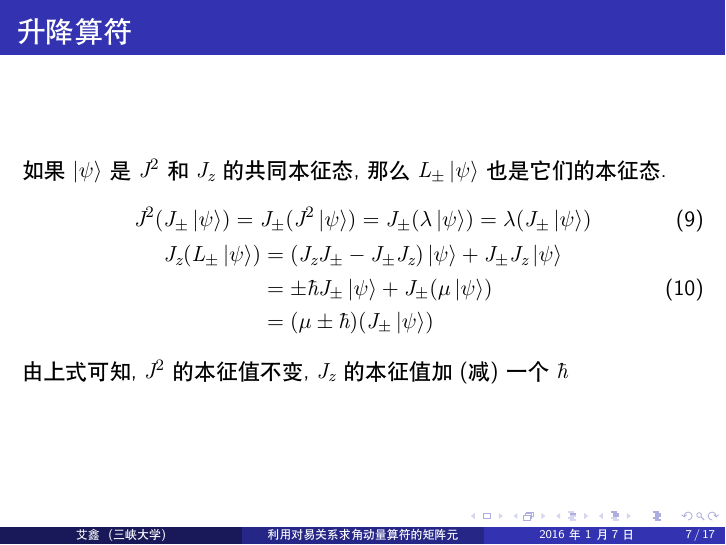
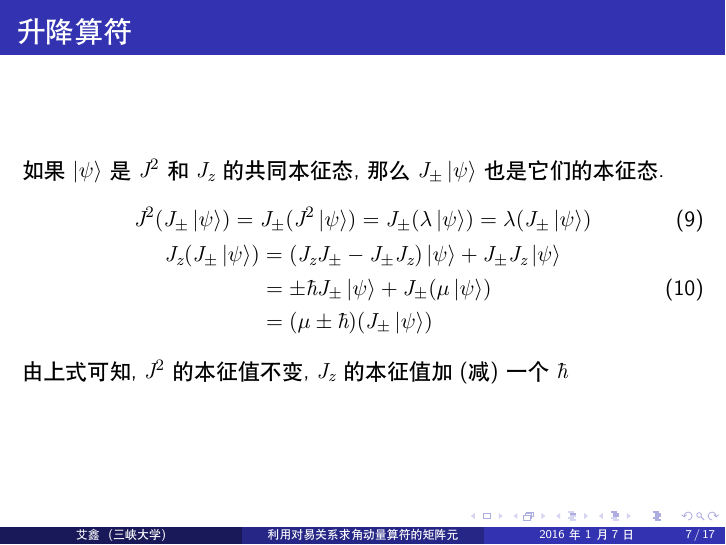
Before and after one commit to Scicomath/angularMom, LaTeX slides (angular.tex): page 7 of 17. Compiled offline with XeLaTeX.

Commit message:
修改两个符号错误 角动量符号L和J搞混了

```diff
--- a/angular.tex
+++ b/angular.tex
@@ -82,11 +82,11 @@ J_{\pm} \equiv J_x \pm i J_y
 \end{frame}
 
 \begin{frame}{升降算符}
-如果$\ket{\psi}$是$J^2$和$J_z$的共同本征态, 那么$L_\pm \ket{\psi}$也是它们的本征态.
+如果$\ket{\psi}$是$J^2$和$J_z$的共同本征态, 那么$J_\pm \ket{\psi}$也是它们的本征态.
 \begin{gather}
 J^2(J_\pm \ket{\psi}) = J_\pm (J^2 \ket{\psi}) = J_\pm  (\lambda \ket{\psi}) = \lambda (J_\pm \ket{\psi}) \\
 \begin{split}
-J_z (L_\pm \ket{\psi}) &= (J_z J_\pm - J_\pm J_z) \ket{\psi} + J_\pm J_z \ket{\psi} \\
+J_z (J_\pm \ket{\psi}) &= (J_z J_\pm - J_\pm J_z) \ket{\psi} + J_\pm J_z \ket{\psi} \\
   &= \pm \hbar J_\pm \ket{\psi} + J_\pm (\mu \ket{\psi}) \\
   &= (\mu \pm \hbar) (J_\pm \ket{\psi})
 \end{split}
```
